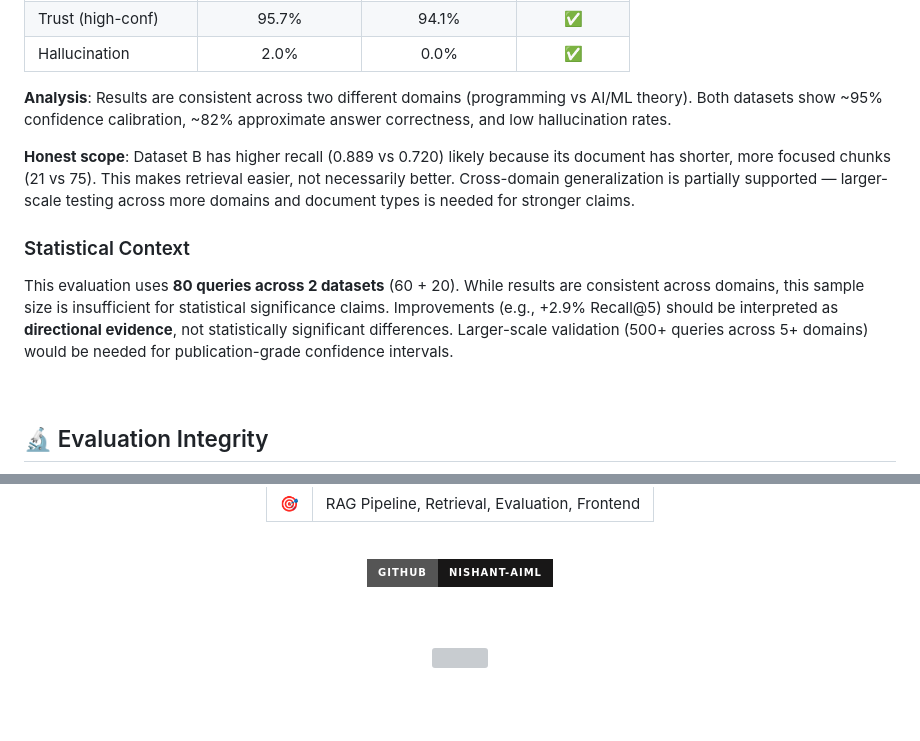
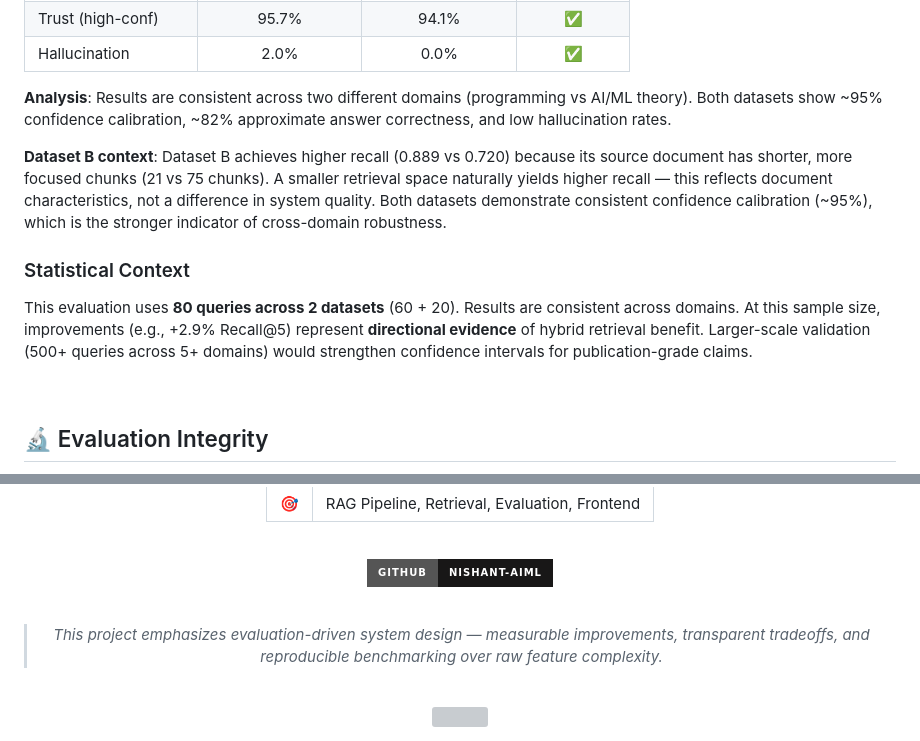
Before and after one commit to Nishant-aiml/iveri-llm-advanced-rag-learning-system, a Markdown page: README.md, 2 parts joined by grey strips. Rendered like a GitHub page; badges without logos; blank space fills up the shorter version; grey boxes are pictures that could not be loaded.

```diff
--- a/README.md
+++ b/README.md
@@ -928,11 +928,11 @@ The hybrid system optimizes **retrieval coverage**, not embedding similarity. Th
 
 **Analysis**: Results are consistent across two different domains (programming vs AI/ML theory). Both datasets show ~95% confidence calibration, ~82% approximate answer correctness, and low hallucination rates.
 
-**Honest scope**: Dataset B has higher recall (0.889 vs 0.720) likely because its document has shorter, more focused chunks (21 vs 75). This makes retrieval easier, not necessarily better. Cross-domain generalization is partially supported — larger-scale testing across more domains and document types is needed for stronger claims.
+**Dataset B context**: Dataset B achieves higher recall (0.889 vs 0.720) because its source document has shorter, more focused chunks (21 vs 75 chunks). A smaller retrieval space naturally yields higher recall — this reflects document characteristics, not a difference in system quality. Both datasets demonstrate consistent confidence calibration (~95%), which is the stronger indicator of cross-domain robustness.
 
 ### Statistical Context
 
-This evaluation uses **80 queries across 2 datasets** (60 + 20). While results are consistent across domains, this sample size is insufficient for statistical significance claims. Improvements (e.g., +2.9% Recall@5) should be interpreted as **directional evidence**, not statistically significant differences. Larger-scale validation (500+ queries across 5+ domains) would be needed for publication-grade confidence intervals.
+This evaluation uses **80 queries across 2 datasets** (60 + 20). Results are consistent across domains. At this sample size, improvements (e.g., +2.9% Recall@5) represent **directional evidence** of hybrid retrieval benefit. Larger-scale validation (500+ queries across 5+ domains) would strengthen confidence intervals for publication-grade claims.
 
 <br/>
 
@@ -1065,6 +1065,8 @@ This project is licensed under the **MIT License** — see the [LICENSE](LICENSE
 
 <div align="center">
 
+> *This project emphasizes evaluation-driven system design — measurable improvements, transparent tradeoffs, and reproducible benchmarking over raw feature complexity.*
+
 <br/>
 
 <img src="https://capsule-render.vercel.app/api?type=waving&color=0:1e3a5f,50:2563eb,100:7c3aed&height=120&section=footer" width="100%" />
```
Also changed, not shown: other parts of README.md (+18 -18 lines).
